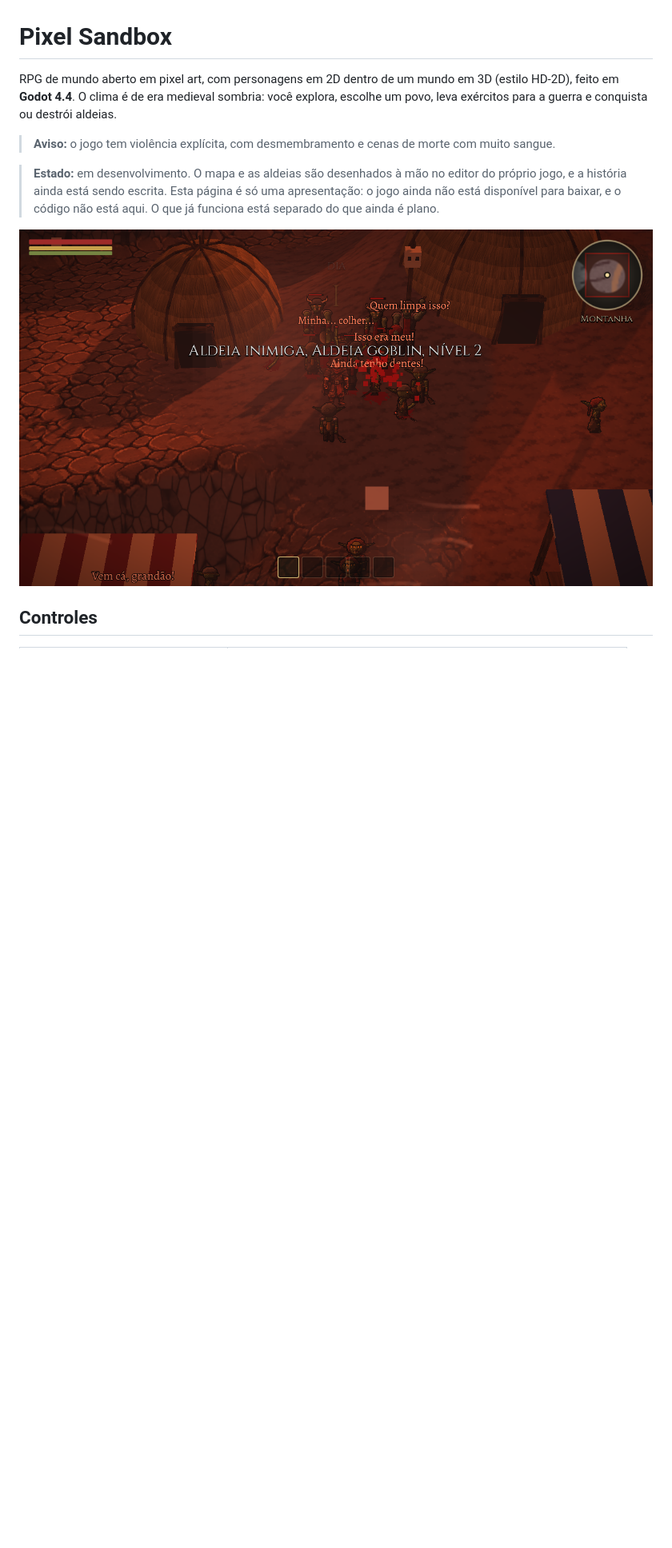
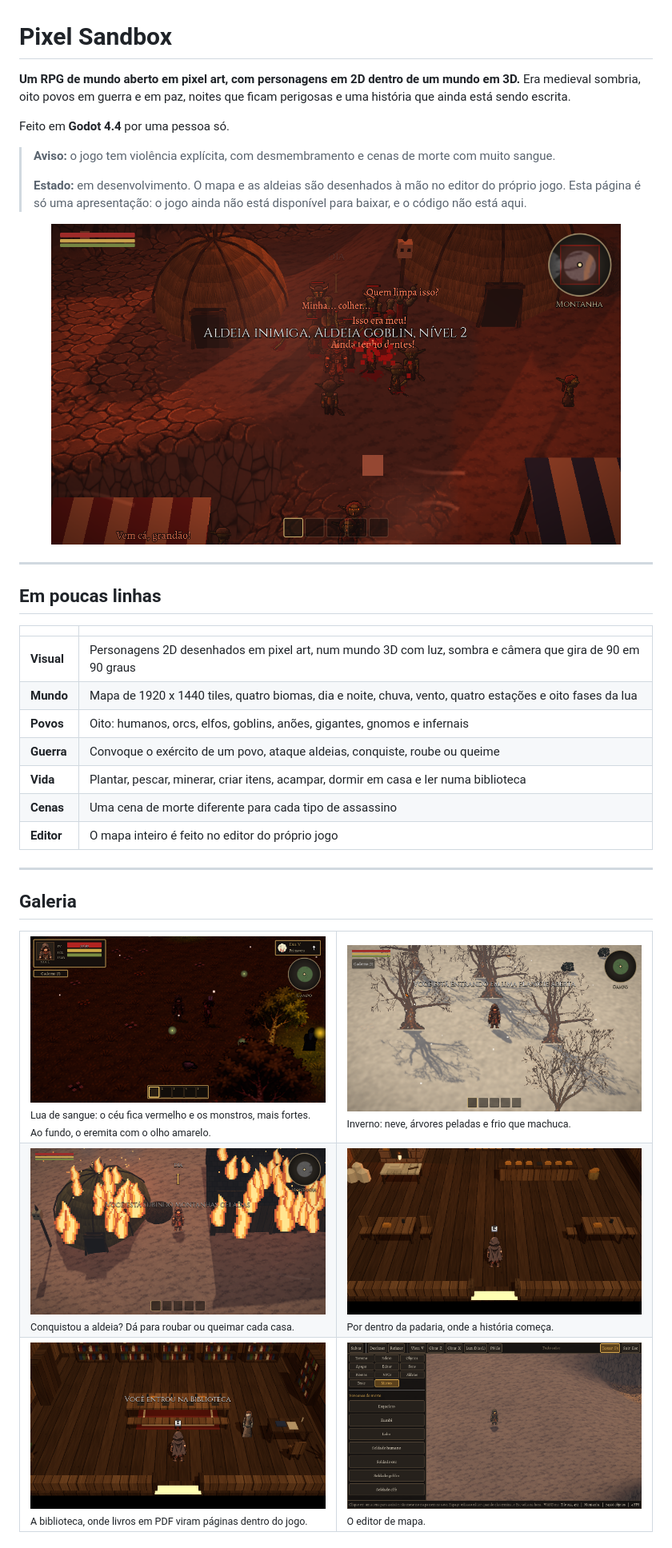
Before and after one commit to fthgshhsrth/pixel-sandbox-apresentacao, a Markdown page: README.md, the part around one of its changes. Shown at 80% size. Rendered like a GitHub page; pictures changed too: imagens/lua_sangue.png (added); blank space fills up the shorter version.

```diff
--- a/README.md
+++ b/README.md
@@ -1,11 +1,48 @@
 # Pixel Sandbox
 
-RPG de mundo aberto em pixel art, com personagens em 2D dentro de um mundo em 3D (estilo HD-2D), feito em **Godot 4.4**. O clima é de era medieval sombria: você explora, escolhe um povo, leva exércitos para a guerra e conquista ou destrói aldeias.
+**Um RPG de mundo aberto em pixel art, com personagens em 2D dentro de um mundo em 3D.**
+Era medieval sombria, oito povos em guerra e em paz, noites que ficam perigosas e uma história que ainda está sendo escrita.
+
+Feito em **Godot 4.4** por uma pessoa só.
 
 > **Aviso:** o jogo tem violência explícita, com desmembramento e cenas de morte com muito sangue.
+>
+> **Estado:** em desenvolvimento. O mapa e as aldeias são desenhados à mão no editor do próprio jogo. Esta página é só uma apresentação: o jogo ainda não está disponível para baixar, e o código não está aqui.
 
-> **Estado:** em desenvolvimento. O mapa e as aldeias são desenhados à mão no editor do próprio jogo, e a história ainda está sendo escrita. Esta página é só uma apresentação: o jogo ainda não está disponível para baixar, e o código não está aqui. O que já funciona está separado do que ainda é plano.
+<p align="center">
+  <img src="imagens/batalha.png" alt="Batalha numa aldeia" width="90%">
+</p>
 
-![Batalha numa aldeia](imagens/batalha.png)
+---
 
-## Controles
+## Em poucas linhas
+
+| | |
+|---|---|
+| **Visual** | Personagens 2D desenhados em pixel art, num mundo 3D com luz, sombra e câmera que gira de 90 em 90 graus |
+| **Mundo** | Mapa de 1920 x 1440 tiles, quatro biomas, dia e noite, chuva, vento, quatro estações e oito fases da lua |
+| **Povos** | Oito: humanos, orcs, elfos, goblins, anões, gigantes, gnomos e infernais |
+| **Guerra** | Convoque o exército de um povo, ataque aldeias, conquiste, roube ou queime |
+| **Vida** | Plantar, pescar, minerar, criar itens, acampar, dormir em casa e ler numa biblioteca |
+| **Cenas** | Uma cena de morte diferente para cada tipo de assassino |
+| **Editor** | O mapa inteiro é feito no editor do próprio jogo |
+
+---
+
+## Galeria
+
+<table>
+  <tr>
+    <td width="50%"><img src="imagens/lua_sangue.png" alt="Noite de lua de sangue"><br><sub>Lua de sangue: o céu fica vermelho e os monstros, mais fortes. Ao fundo, o eremita com o olho amarelo.</sub></td>
+    <td width="50%"><img src="imagens/inverno.png" alt="Campo no inverno"><br><sub>Inverno: neve, árvores peladas e frio que machuca.</sub></td>
+  </tr>
+  <tr>
+    <td><img src="imagens/fogo.png" alt="Casas queimando"><br><sub>Conquistou a aldeia? Dá para roubar ou queimar cada casa.</sub></td>
+    <td><img src="imagens/padaria.png" alt="Interior da padaria"><br><sub>Por dentro da padaria, onde a história começa.</sub></td>
+  </tr>
+  <tr>
+    <td><img src="imagens/biblioteca.png" alt="Interior da biblioteca"><br><sub>A biblioteca, onde livros em PDF viram páginas dentro do jogo.</sub></td>
+    <td><img src="imagens/editor.png" alt="Editor de mapa"><br><sub>O editor de mapa.</sub></td>
+  </tr>
+</table>
+
```
Also changed, not shown: other parts of README.md (+202 -220 lines), imagens/construcoes.png (added), imagens/itens.png (added).
